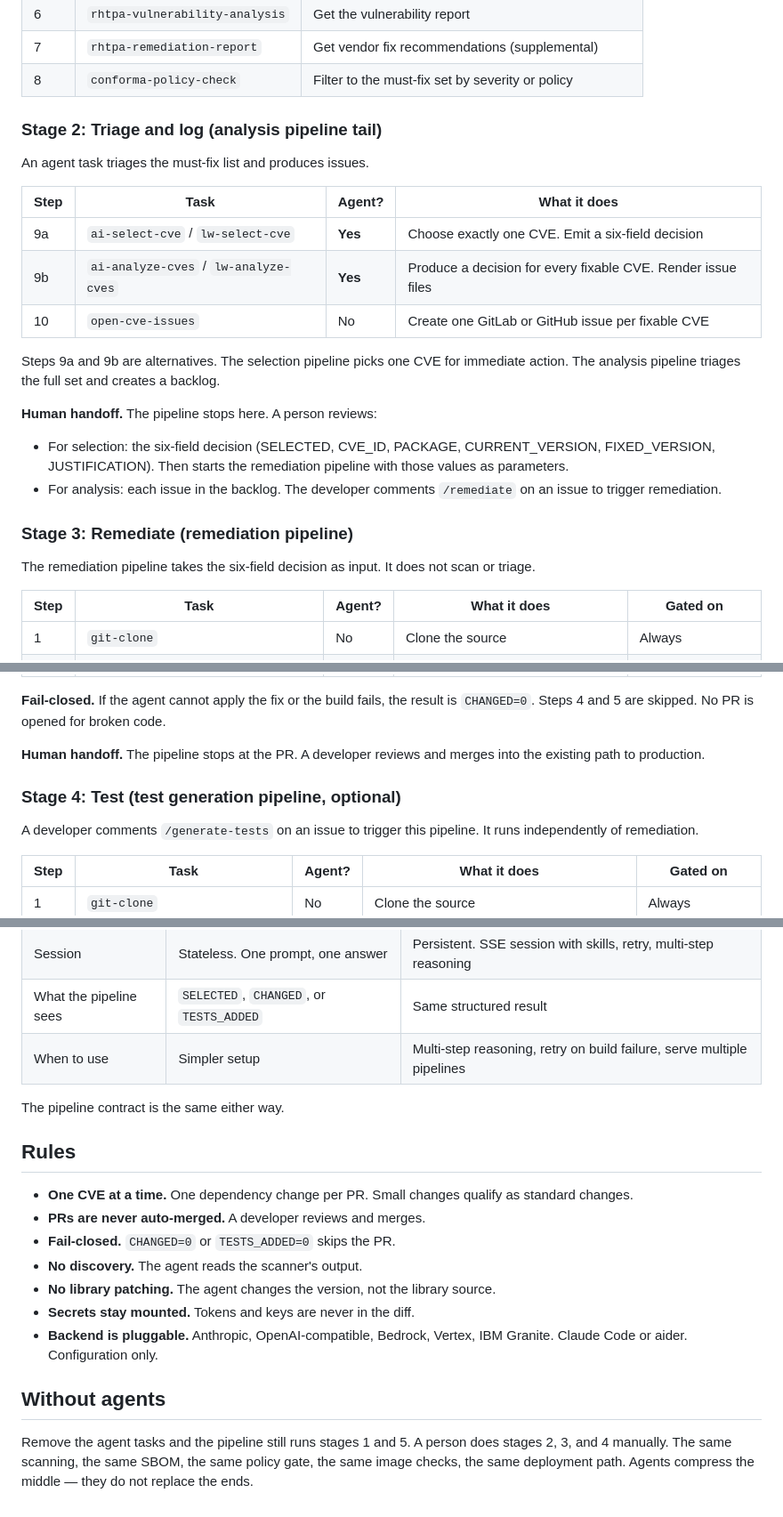
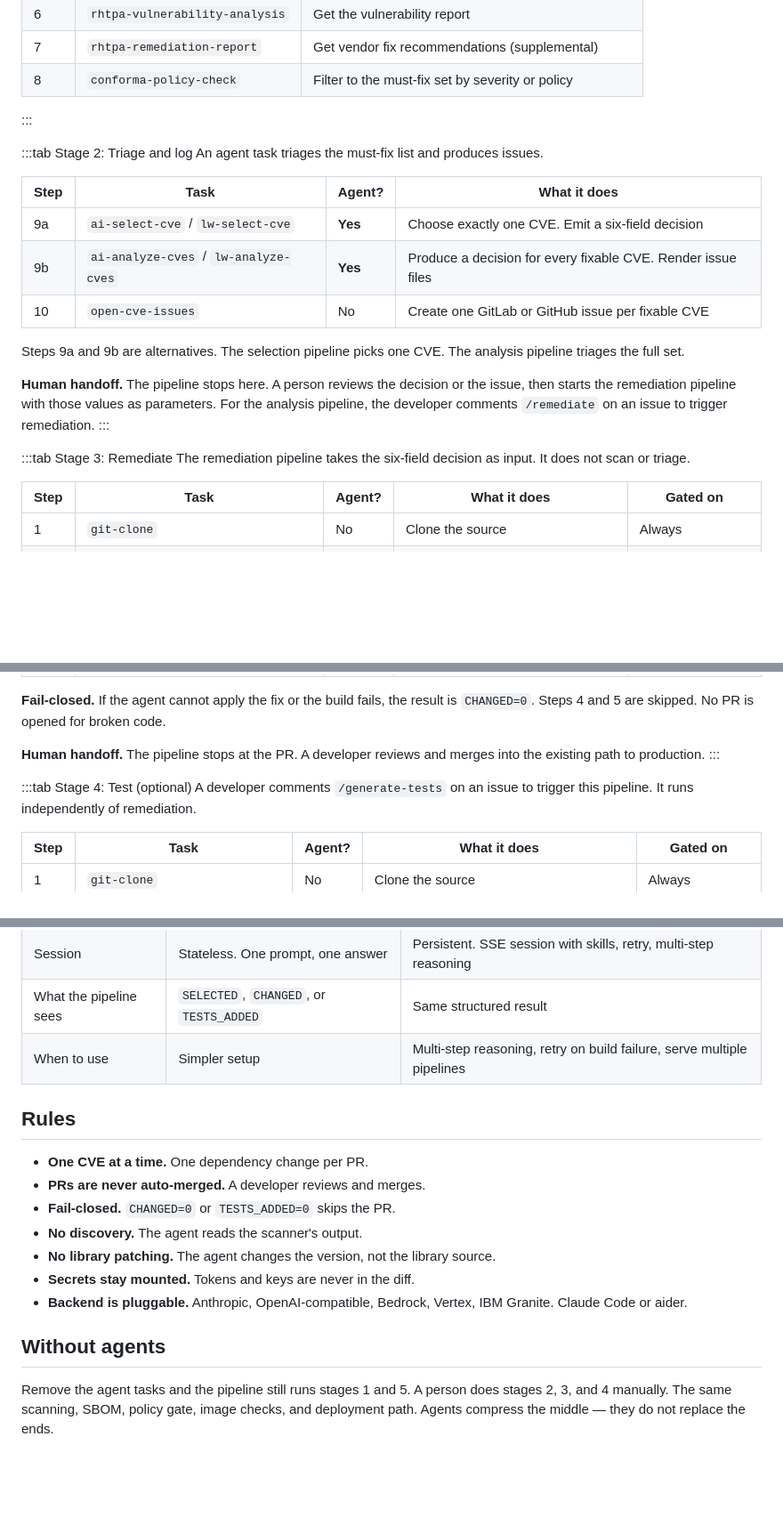
Before and after one commit to rrbanda/lw-agents, a Markdown page: docs/domain/06-the-pipeline.md, 3 parts joined by grey strips. Shown at 89% size. Drawn GitHub-style; blank space fills up the shorter version.

```diff
--- a/docs/domain/06-the-pipeline.md
+++ b/docs/domain/06-the-pipeline.md
@@ -21,9 +20,9 @@ These tasks run without any agent. They produce the must-fix list.
 | 6 | `rhtpa-vulnerability-analysis` | Get the vulnerability report |
 | 7 | `rhtpa-remediation-report` | Get vendor fix recommendations (supplemental) |
 | 8 | `conforma-policy-check` | Filter to the must-fix set by severity or policy |
+:::
 
-### Stage 2: Triage and log (analysis pipeline tail)
-
+:::tab Stage 2: Triage and log
 An agent task triages the must-fix list and produces issues.
 
 | Step | Task | Agent? | What it does |
@@ -32,14 +31,12 @@ An agent task triages the must-fix list and produces issues.
 | 9b | `ai-analyze-cves` / `lw-analyze-cves` | **Yes** | Produce a decision for every fixable CVE. Render issue files |
 | 10 | `open-cve-issues` | No | Create one GitLab or GitHub issue per fixable CVE |
 
-Steps 9a and 9b are alternatives. The selection pipeline picks one CVE for immediate action. The analysis pipeline triages the full set and creates a backlog.
+Steps 9a and 9b are alternatives. The selection pipeline picks one CVE. The analysis pipeline triages the full set.
 
-**Human handoff.** The pipeline stops here. A person reviews:
-- For selection: the six-field decision (SELECTED, CVE_ID, PACKAGE, CURRENT_VERSION, FIXED_VERSION, JUSTIFICATION). Then starts the remediation pipeline with those values as parameters.
-- For analysis: each issue in the backlog. The developer comments `/remediate` on an issue to trigger remediation.
+**Human handoff.** The pipeline stops here. A person reviews the decision or the issue, then starts the remediation pipeline with those values as parameters. For the analysis pipeline, the developer comments `/remediate` on an issue to trigger remediation.
+:::
 
-### Stage 3: Remediate (remediation pipeline)
-
+:::tab Stage 3: Remediate
 The remediation pipeline takes the six-field decision as input. It does not scan or triage.
 
 | Step | Task | Agent? | What it does | Gated on |
@@ -53,9 +50,9 @@ The remediation pipeline takes the six-field decision as input. It does not scan
 **Fail-closed.** If the agent cannot apply the fix or the build fails, the result is `CHANGED=0`. Steps 4 and 5 are skipped. No PR is opened for broken code.
 
 **Human handoff.** The pipeline stops at the PR. A developer reviews and merges into the existing path to production.
+:::
 
-### Stage 4: Test (test generation pipeline, optional)
-
+:::tab Stage 4: Test (optional)
 A developer comments `/generate-tests` on an issue to trigger this pipeline. It runs independently of remediation.
 
 | Step | Task | Agent? | What it does | Gated on |
@@ -102,18 +100,16 @@ This is a deployment choice, not a different pipeline.
 | What the pipeline sees | `SELECTED`, `CHANGED`, or `TESTS_ADDED` | Same structured result |
 | When to use | Simpler setup | Multi-step reasoning, retry on build failure, serve multiple pipelines |
 
-The pipeline contract is the same either way.
-
 ## Rules
 
-- **One CVE at a time.** One dependency change per PR. Small changes qualify as standard changes.
+- **One CVE at a time.** One dependency change per PR.
 - **PRs are never auto-merged.** A developer reviews and merges.
 - **Fail-closed.** `CHANGED=0` or `TESTS_ADDED=0` skips the PR.
 - **No discovery.** The agent reads the scanner's output.
 - **No library patching.** The agent changes the version, not the library source.
 - **Secrets stay mounted.** Tokens and keys are never in the diff.
-- **Backend is pluggable.** Anthropic, OpenAI-compatible, Bedrock, Vertex, IBM Granite. Claude Code or aider. Configuration only.
+- **Backend is pluggable.** Anthropic, OpenAI-compatible, Bedrock, Vertex, IBM Granite. Claude Code or aider.
 
 ## Without agents
 
-Remove the agent tasks and the pipeline still runs stages 1 and 5. A person does stages 2, 3, and 4 manually. The same scanning, the same SBOM, the same policy gate, the same image checks, the same deployment path. Agents compress the middle — they do not replace the ends.
+Remove the agent tasks and the pipeline still runs stages 1 and 5. A person does stages 2, 3, and 4 manually. The same scanning, SBOM, policy gate, image checks, and deployment path. Agents compress the middle — they do not replace the ends.
```
Also changed, not shown: other parts of docs/domain/06-the-pipeline.md (+5 -5 lines), docs/domain/04-agent-matrix.md (+95 -47 lines), docs/domain/05-lightwell.md (+25 -18 lines).
